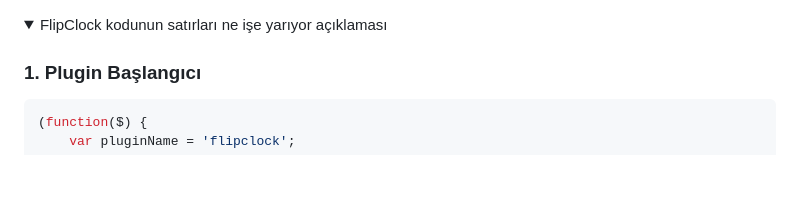
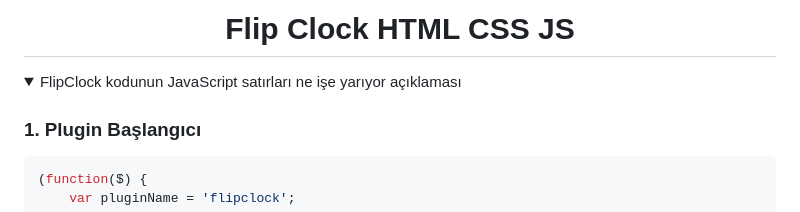
Before and after one commit to mustafakahsofficial/FlipClock_src_code, a Markdown page: README.md, the part around the change. Drawn GitHub-style; folded sections open; blank space fills up the shorter version.

```diff
--- a/README.md
+++ b/README.md
@@ -1,5 +1,11 @@
+<h1 align="center">Flip Clock HTML CSS JS</h1>
+
+
+
+
+
 <details>
-<summary>FlipClock kodunun satırları ne işe yarıyor açıklaması</summary>
+<summary>FlipClock kodunun JavaScript satırları ne işe yarıyor açıklaması</summary>
 
 ### 1. Plugin Başlangıcı
 
```
